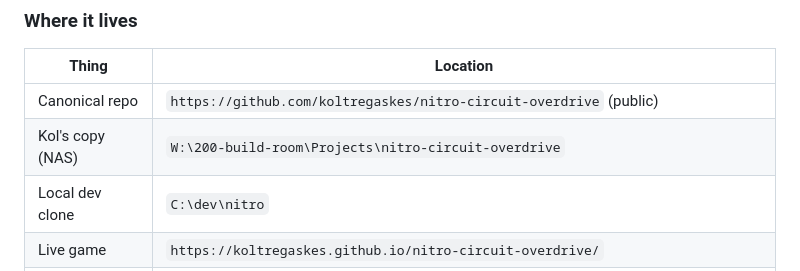
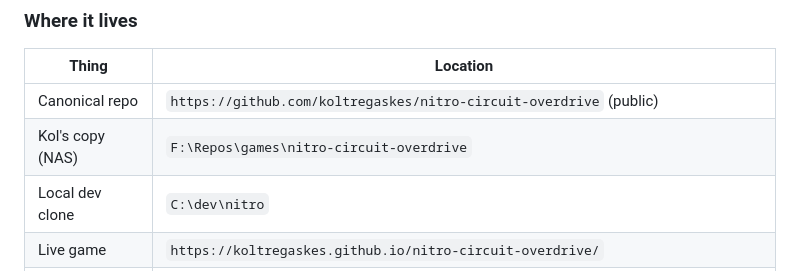
Before and after one commit to koltregaskes/nitro-circuit-overdrive, a Markdown page: docs/HANDOFF-CODEX.md, the part around the change. Drawn GitHub-style.

Commit message:
Docs: repoint stale W: paths after the move to F:\Repos\games
Doc-only. The shared W:\Repos\_My Games\AGENTS.md pointer is replaced with a
note (that folder is archived), checkout paths point at F:\Repos\games, and
old capture folders are marked as archived. Dated evidence docs are unchanged.

Co-Authored-By: Claude Opus 5.5 <noreply@anthropic.com>

```diff
--- a/docs/HANDOFF-CODEX.md
+++ b/docs/HANDOFF-CODEX.md
@@ -20,7 +20,7 @@ backend. Runs entirely in the browser.
 | Thing | Location |
 |---|---|
 | Canonical repo | `https://github.com/koltregaskes/nitro-circuit-overdrive` (public) |
-| Kol's copy (NAS) | `W:\200-build-room\Projects\nitro-circuit-overdrive` |
+| Kol's copy (NAS) | `F:\Repos\games\nitro-circuit-overdrive` |
 | Local dev clone | `C:\dev\nitro` |
 | Live game | `https://koltregaskes.github.io/nitro-circuit-overdrive/` |
 | Also listed on | `https://elusionworks.com/demos` (card added; that site's repo is `koltregaskes/elusion-works`) |
```
